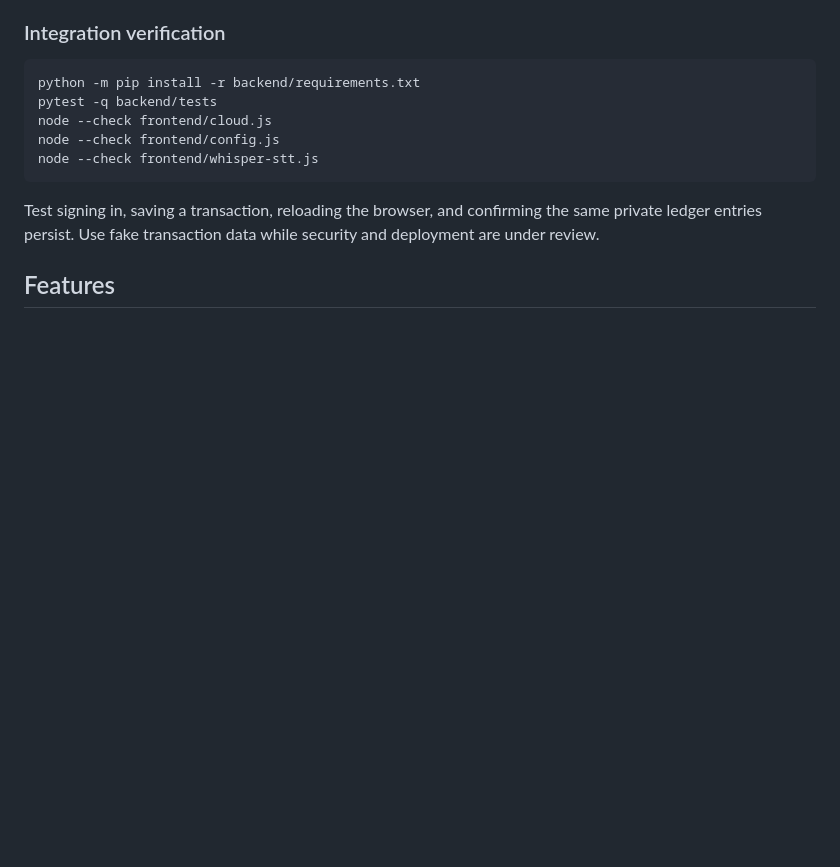
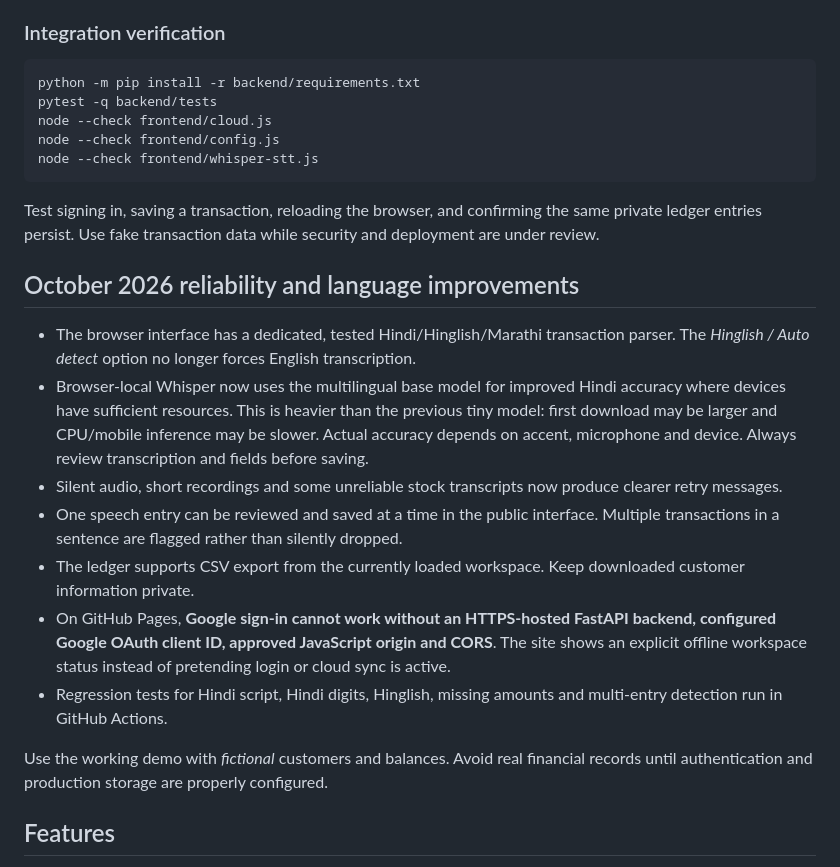
Before and after one commit to nishantekka2007-sys/voicekhata-hackday, a Markdown page: README.md, the part around the change. Drawn GitHub-style; blank space fills up the shorter version.

Commit message:
Document Hindi recognition reliability, secure login requirements and CSV export

````diff
--- a/README.md
+++ b/README.md
@@ -52,6 +52,18 @@ node --check frontend/whisper-stt.js
 ```
 
 Test signing in, saving a transaction, reloading the browser, and confirming the same private ledger entries persist. Use fake transaction data while security and deployment are under review.
+
+## October 2026 reliability and language improvements
+
+- The browser interface has a dedicated, tested Hindi/Hinglish/Marathi transaction parser. The *Hinglish / Auto detect* option no longer forces English transcription.
+- Browser-local Whisper now uses the multilingual base model for improved Hindi accuracy where devices have sufficient resources. This is heavier than the previous tiny model: first download may be larger and CPU/mobile inference may be slower. Actual accuracy depends on accent, microphone and device. Always review transcription and fields before saving.
+- Silent audio, short recordings and some unreliable stock transcripts now produce clearer retry messages.
+- One speech entry can be reviewed and saved at a time in the public interface. Multiple transactions in a sentence are flagged rather than silently dropped.
+- The ledger supports CSV export from the currently loaded workspace. Keep downloaded customer information private.
+- On GitHub Pages, **Google sign-in cannot work without an HTTPS-hosted FastAPI backend, configured Google OAuth client ID, approved JavaScript origin and CORS**. The site shows an explicit offline workspace status instead of pretending login or cloud sync is active.
+- Regression tests for Hindi script, Hindi digits, Hinglish, missing amounts and multi-entry detection run in GitHub Actions.
+
+Use the working demo with *fictional* customers and balances. Avoid real financial records until authentication and production storage are properly configured.
 
 ## Features
 
````
